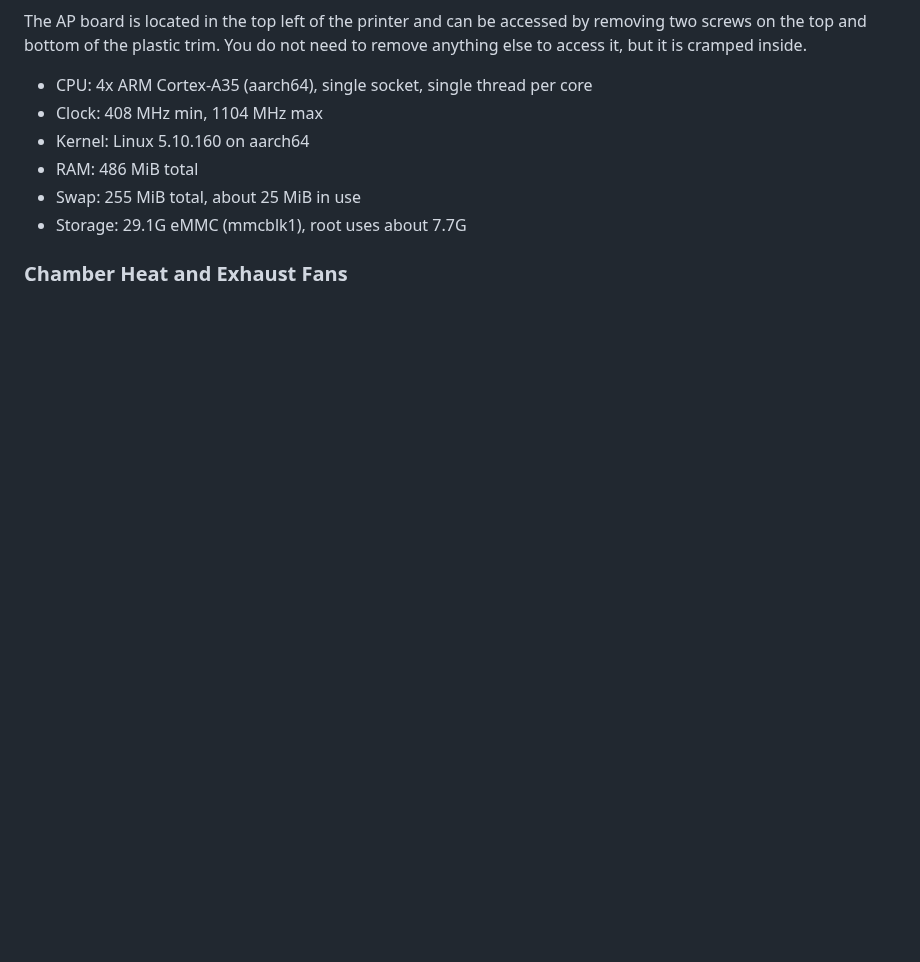
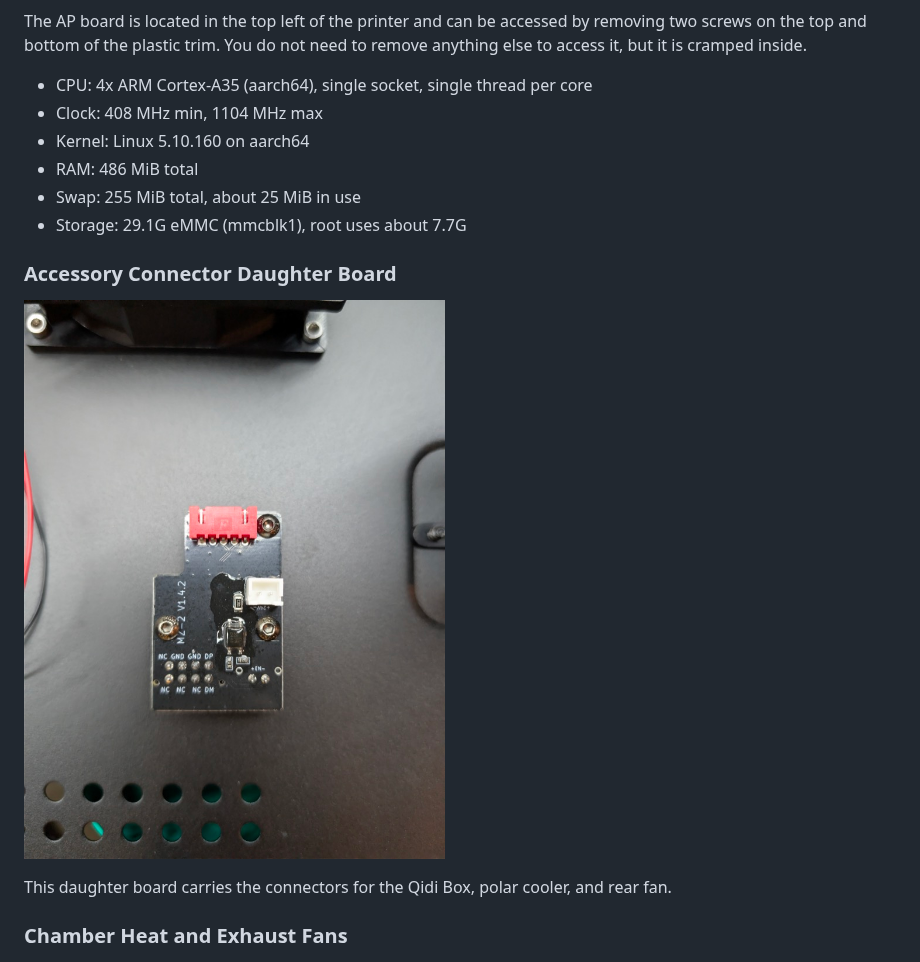
Before and after one commit to thelegendtubaguy/QidiMax4CommunityWiki, a Markdown page: docs/internals.md, the part around the change. GitHub-like rendering; pictures changed too: assets/accessory_connector_daughter_board.jpg (added); blank space fills up the shorter version.

Commit message:
Included more pics, mods, internals

```diff
--- a/docs/internals.md
+++ b/docs/internals.md
@@ -10,6 +10,11 @@ The AP board is located in the top left of the printer and can be accessed by re
 * RAM: 486 MiB total
 * Swap: 255 MiB total, about 25 MiB in use
 * Storage: 29.1G eMMC (mmcblk1), root uses about 7.7G
+
+### Accessory Connector Daughter Board
+![Accessory Connector Daughter Board](../assets/accessory_connector_daughter_board.jpg)
+
+This daughter board carries the connectors for the Qidi Box, polar cooler, and rear fan.
 
 ### Chamber Heat and Exhaust Fans
 ![Chamber Exhaust and Heater Fans](../assets/chamber_exhaust_heater_fan.jpg)
```
Also changed, not shown: docs/mods.md (+1 -1 lines), docs/mods/polar_cooler_things.md (+2 -0 lines), docs/mods/qidi_box_spool_adapter.md (added, +9 -0 lines), assets/polar_cooler_tube_tape.jpg (added), assets/qidi_box_spool_adapter_1.jpg (added), assets/qidi_box_spool_adapter_2.jpg (added).
